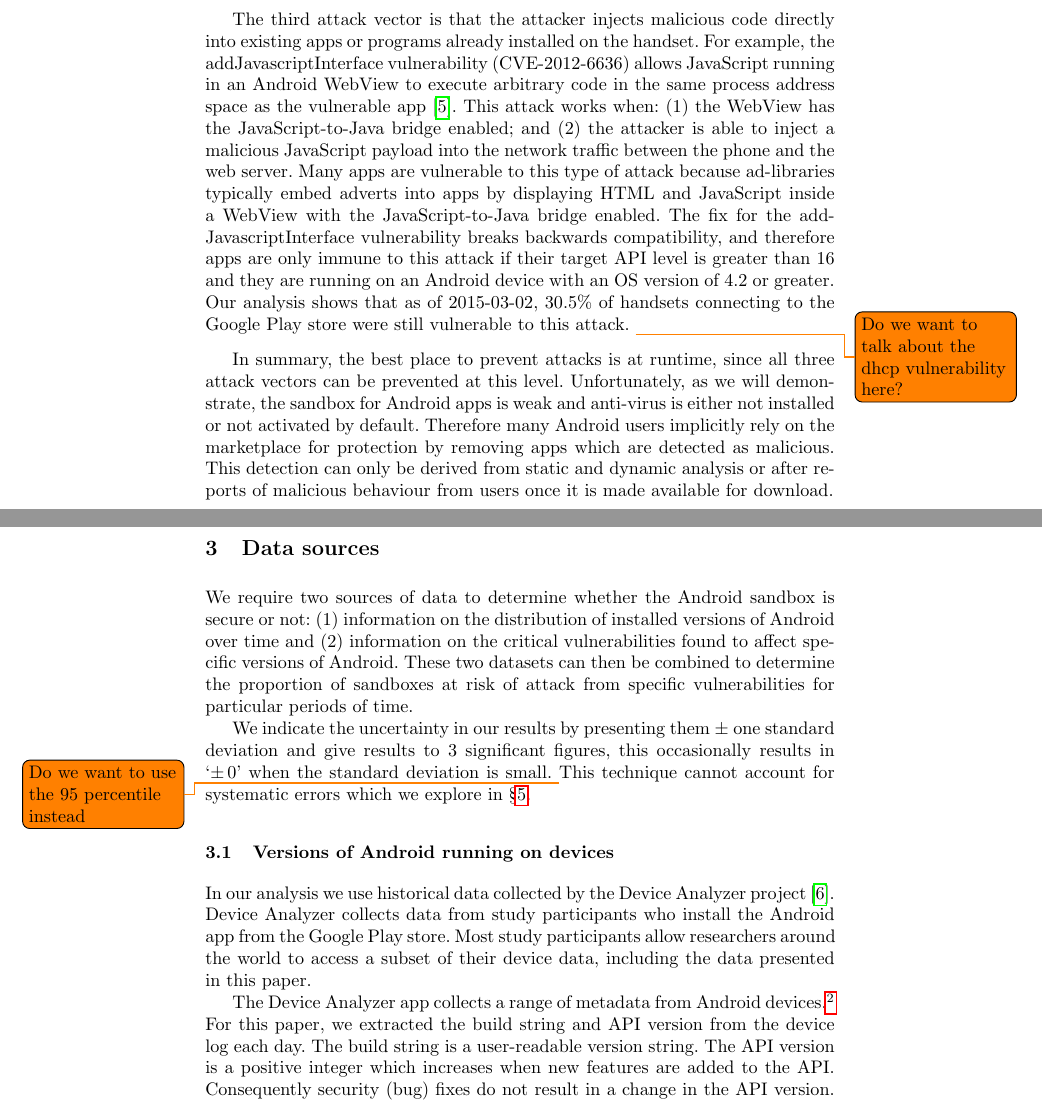
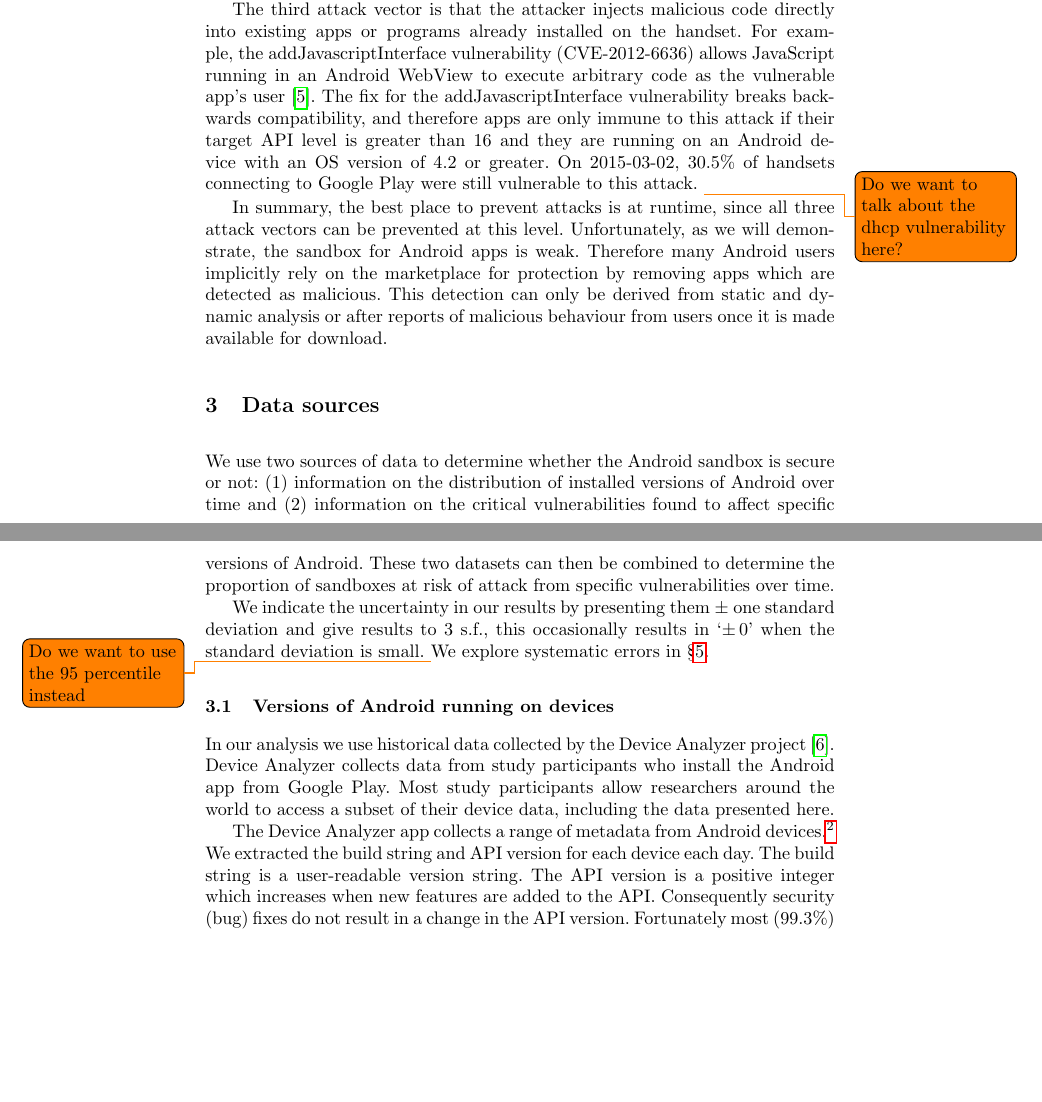
Before and after one commit to ucam-cl-dtg/paper-da-securityupdates, a LaTeX thesis (securityupdates.tex): two parts of pages 3 and 4 of 19, joined at a grey line, cut so that both start at the same text, the shorter picture padded with empty space. Compiled offline with pdfLaTeX.

Commit message:
Further rewording for shortening

```diff
--- a/securityupdates.tex
+++ b/securityupdates.tex
@@ -148,35 +148,34 @@ The marketplace can detect explicit use of dynamic code loading, even if malicio
 However dynamic code loading is not actually needed for this to work -- it just makes the task easier -- even on a platform such as iOS, which does not permit dynamic code loading, a Return-Oriented Programming (ROP) attack is relatively easy if the attacker creates an app with carefully crafted flaws~\cite{Wang2013a}.
 
 The third attack vector is that the attacker injects malicious code directly into existing apps or programs already installed on the handset.
-For example, the addJavascriptInterface vulnerability (CVE-2012-6636) allows JavaScript running in an Android WebView to execute arbitrary code in the same process address space as the vulnerable app~\cite{Thomas2015a}.
-This attack works when: (1) the WebView has the JavaScript-to-Java bridge enabled; and (2) the attacker is able to inject a malicious JavaScript payload into the network traffic between the phone and the web server.
-Many apps are vulnerable to this type of attack because ad-libraries typically embed adverts into apps by displaying HTML and JavaScript inside a WebView with the JavaScript-to-Java bridge enabled.
+For example, the addJavascriptInterface vulnerability (CVE-2012-6636) allows JavaScript running in an Android WebView to execute arbitrary code as the vulnerable app's user~\cite{Thomas2015a}.
 The fix for the addJavascriptInterface vulnerability breaks backwards compatibility, and therefore apps are only immune to this attack if their target API level is greater than 16 and they are running on an Android device with an OS version of 4.2 or greater.
-Our analysis shows that as of \daGPAPISeventeenLaterDate, \daGPAPISeventeenEarlierProportion\ of handsets connecting to the Google Play store were still vulnerable to this attack.
+On \daGPAPISeventeenLaterDate, \daGPAPISeventeenEarlierProportion\ of handsets connecting to Google Play were still vulnerable to this attack.
 \todo{Do we want to talk about the dhcp vulnerability here?}
 
 In summary, the best place to prevent attacks is at runtime, since all three attack vectors can be prevented at this level.
-Unfortunately, as we will demonstrate, the sandbox for Android apps is weak and anti-virus is either not installed or not activated by default.
-Therefore many Android users implicitly rely on the marketplace for protection by removing apps which are detected as malicious. This detection can only be derived from static and dynamic analysis or after reports of malicious behaviour from users once it is made available for download.
+Unfortunately, as we will demonstrate, the sandbox for Android apps is weak.
+Therefore many Android users implicitly rely on the marketplace for protection by removing apps which are detected as malicious.
+This detection can only be derived from static and dynamic analysis or after reports of malicious behaviour from users once it is made available for download.
 
 \section{Data sources}
 \label{sec:background}
 
-We require two sources of data to determine whether the Android sandbox is secure or not: (1) information on the distribution of installed versions of Android over time and (2) information on the critical vulnerabilities found to affect specific versions of Android.
-These two datasets can then be combined to determine the proportion of sandboxes at risk of attack from specific vulnerabilities for particular periods of time.
+We use two sources of data to determine whether the Android sandbox is secure or not: (1) information on the distribution of installed versions of Android over time and (2) information on the critical vulnerabilities found to affect specific versions of Android.
+These two datasets can then be combined to determine the proportion of sandboxes at risk of attack from specific vulnerabilities over time.
 
-We indicate the uncertainty in our results by presenting them $\pm$ one standard deviation and give results to 3 significant figures, this occasionally results in `$\pm\, 0$' when the standard deviation is small.
+We indicate the uncertainty in our results by presenting them $\pm$ one standard deviation and give results to 3~s.f., this occasionally results in `$\pm\, 0$' when the standard deviation is small.
 \todolater{Do we want to use the 95 percentile instead}
-This technique cannot account for systematic errors which we explore in \S\ref{sec:representative}.
+We explore systematic errors in \S\ref{sec:representative}.
 
 \subsection{Versions of Android running on devices}
 
 In our analysis we use historical data collected by the \da\ project~\cite{Wagner2013}.
-\da\ collects data from study participants who install the Android app from the Google Play store.
-Most study participants allow researchers around the world to access a subset of their device data, including the data presented in this paper.
+\da\ collects data from study participants who install the Android app from Google Play.
+Most study participants allow researchers around the world to access a subset of their device data, including the data presented here.
 
 The \da\ app collects a range of metadata from Android devices.\footnote{\url{https://deviceanalyzer.cl.cam.ac.uk/collected.html}}
-For this paper, we extracted the build string and API version from the device log each day.
+We extracted the build string and API version for each device each day.
 The build string is a user-readable version string.
 The API version is a positive integer which increases when new features are added to the API.
 Consequently security (bug) fixes do not result in a change in the API version.
```
Also changed, not shown: securityupdates.tex (2 more changed lines).
